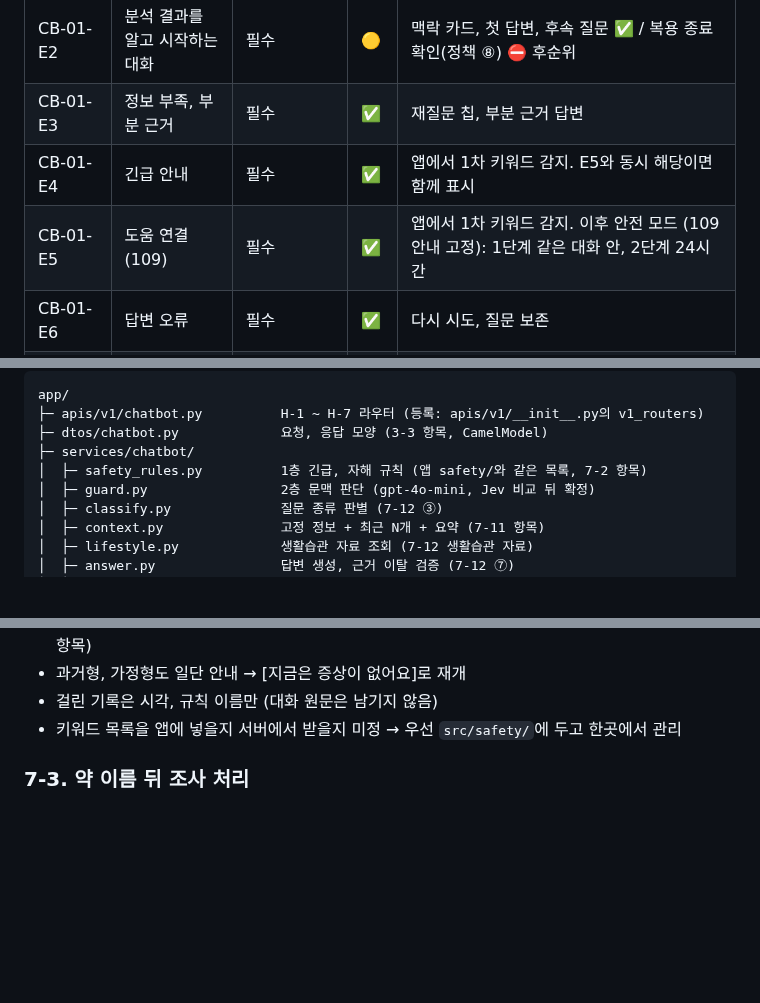
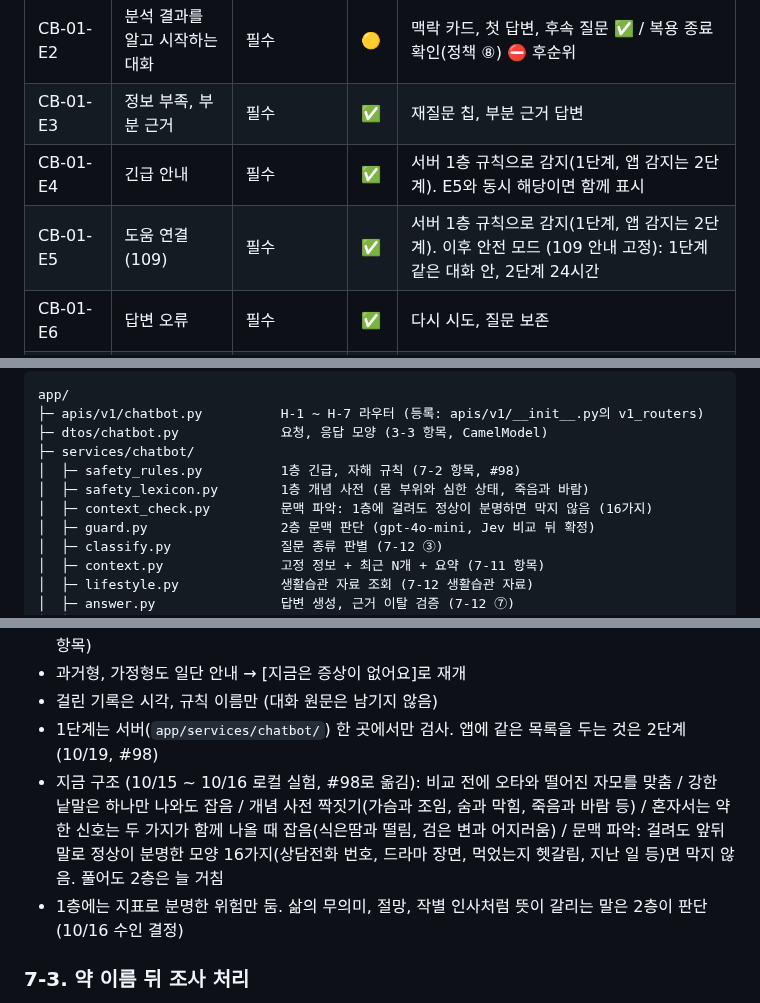
Before and after one commit to AI-HealthCare-06/AH_06_05, a Markdown page: docs/design/chatbot_frontend.md, 3 parts joined by grey strips. Drawn GitHub-style; blank space fills up the shorter version.

```diff
--- a/docs/design/chatbot_frontend.md
+++ b/docs/design/chatbot_frontend.md
@@ -128,8 +129,8 @@
 | CB-01 | 대화 | 필수 | ✅ | 유형별 라벨, 출처, 피드백, 생성 중 표시 |
 | CB-01-E2 | 분석 결과를 알고 시작하는 대화 | 필수 | 🟡 | 맥락 카드, 첫 답변, 후속 질문 ✅ / 복용 종료 확인(정책 ⑧) ⛔ 후순위 |
 | CB-01-E3 | 정보 부족, 부분 근거 | 필수 | ✅ | 재질문 칩, 부분 근거 답변 |
-| CB-01-E4 | 긴급 안내 | 필수 | ✅ | 앱에서 1차 키워드 감지. E5와 동시 해당이면 함께 표시 |
-| CB-01-E5 | 도움 연결 (109) | 필수 | ✅ | 앱에서 1차 키워드 감지. 이후 안전 모드 (109 안내 고정): 1단계 같은 대화 안, 2단계 24시간 |
+| CB-01-E4 | 긴급 안내 | 필수 | ✅ | 서버 1층 규칙으로 감지(1단계, 앱 감지는 2단계). E5와 동시 해당이면 함께 표시 |
+| CB-01-E5 | 도움 연결 (109) | 필수 | ✅ | 서버 1층 규칙으로 감지(1단계, 앱 감지는 2단계). 이후 안전 모드 (109 안내 고정): 1단계 같은 대화 안, 2단계 24시간 |
 | CB-01-E6 | 답변 오류 | 필수 | ✅ | 다시 시도, 질문 보존 |
 | CB-02 | 대화 기록, 달력 | 스트레치 | ✅ | **2단계**: 창 머리 달력 아이콘으로 진입 (창 안 화면). 달력은 라이브러리 없이 직접 구현 |
 | CB-03 | 날짜별 대화 목록 | 스트레치 | 🟡 | **2단계**: 보기, 제목 수정, 삭제 ✅ / 공유, 전체 내보내기 ⛔ 다음 단계 |
@@ -228,7 +229,9 @@ app/
 ├─ apis/v1/chatbot.py          H-1 ~ H-7 라우터 (등록: apis/v1/__init__.py의 v1_routers)
 ├─ dtos/chatbot.py             요청, 응답 모양 (3-3 항목, CamelModel)
 ├─ services/chatbot/
-│  ├─ safety_rules.py          1층 긴급, 자해 규칙 (앱 safety/와 같은 목록, 7-2 항목)
+│  ├─ safety_rules.py          1층 긴급, 자해 규칙 (7-2 항목, #98)
+│  ├─ safety_lexicon.py        1층 개념 사전 (몸 부위와 심한 상태, 죽음과 바람)
+│  ├─ context_check.py         문맥 파악: 1층에 걸려도 정상이 분명하면 막지 않음 (16가지)
 │  ├─ guard.py                 2층 문맥 판단 (gpt-4o-mini, Jev 비교 뒤 확정)
 │  ├─ classify.py              질문 종류 판별 (7-12 ③)
 │  ├─ context.py               고정 정보 + 최근 N개 + 요약 (7-11 항목)
@@ -945,7 +951,9 @@ sendMessage(
 - 규칙마다 **시험 문장**을 둠: 감지해야 할 것 / 감지하지 않을 것 (예: 감지 "약 먹고 가슴이 조여요", 비감지 "혈압약은 아침에 먹나요?"). 오탐 허용이므로 "가슴 통증에 먹는 약은 언제 먹나요?"처럼 애매한 문장은 감지돼도 됨: [지금은 증상이 없어요]로 이어서 답을 받음. 규칙을 고칠 때마다 자동 시험 (7-8 항목)
 - 과거형, 가정형도 일단 안내 → [지금은 증상이 없어요]로 재개
 - 걸린 기록은 시각, 규칙 이름만 (대화 원문은 남기지 않음)
-- 키워드 목록을 앱에 넣을지 서버에서 받을지 미정 → 우선 `src/safety/`에 두고 한곳에서 관리
+- 1단계는 서버(`app/services/chatbot/`) 한 곳에서만 검사. 앱에 같은 목록을 두는 것은 2단계 (10/19, #98)
+- 지금 구조 (10/15 ~ 10/16 로컬 실험, #98로 옮김): 비교 전에 오타와 떨어진 자모를 맞춤 / 강한 낱말은 하나만 나와도 잡음 / 개념 사전 짝짓기(가슴과 조임, 숨과 막힘, 죽음과 바람 등) / 혼자서는 약한 신호는 두 가지가 함께 나올 때 잡음(식은땀과 떨림, 검은 변과 어지러움) / 문맥 파악: 걸려도 앞뒤 말로 정상이 분명한 모양 16가지(상담전화 번호, 드라마 장면, 먹었는지 헷갈림, 지난 일 등)면 막지 않음. 풀어도 2층은 늘 거침
+- 1층에는 지표로 분명한 위험만 둠. 삶의 무의미, 절망, 작별 인사처럼 뜻이 갈리는 말은 2층이 판단 (10/16 수인 결정)
 
 ### 7-3. 약 이름 뒤 조사 처리
 
```
Also changed, not shown: other parts of docs/design/chatbot_frontend.md (+15 -11 lines).
